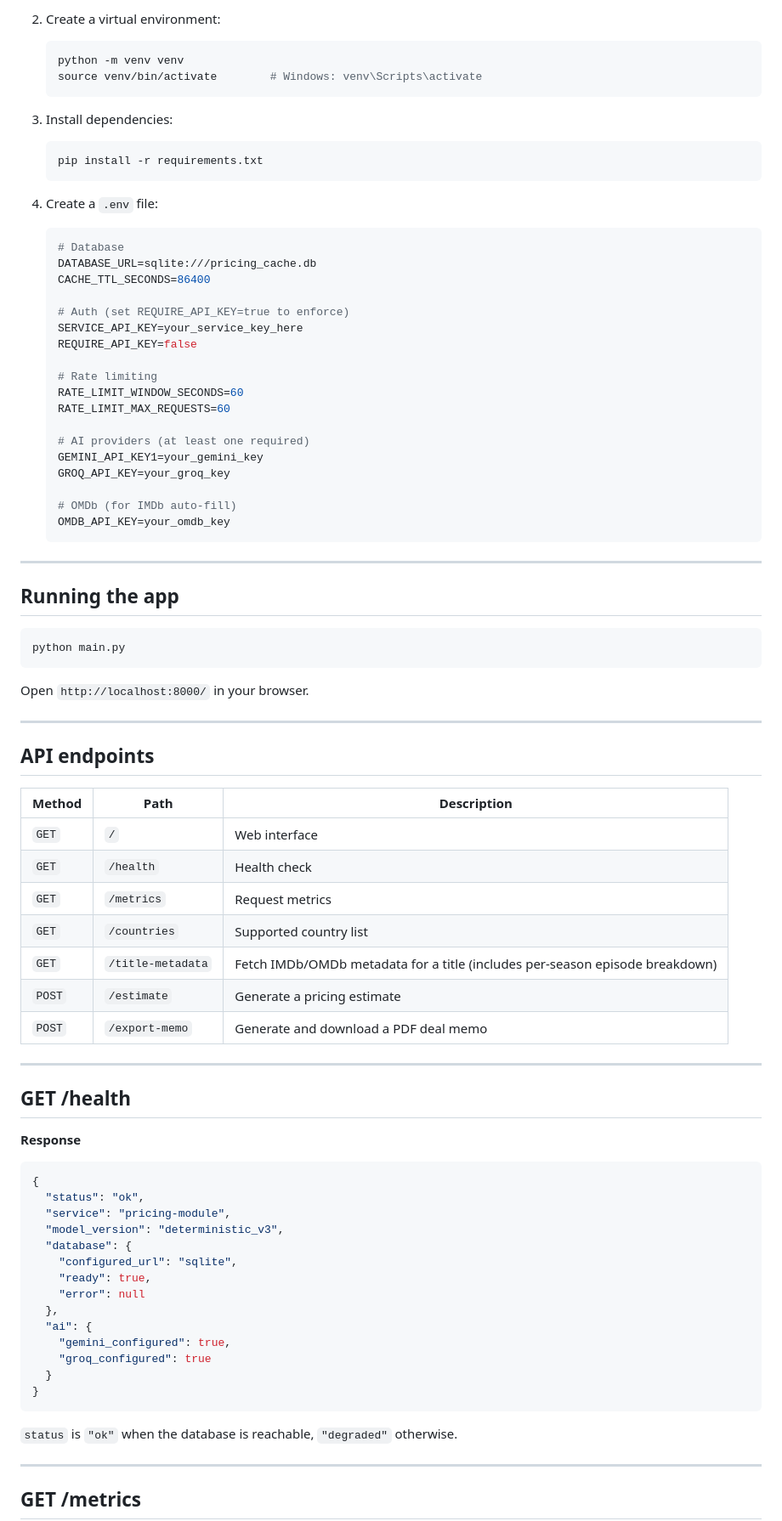
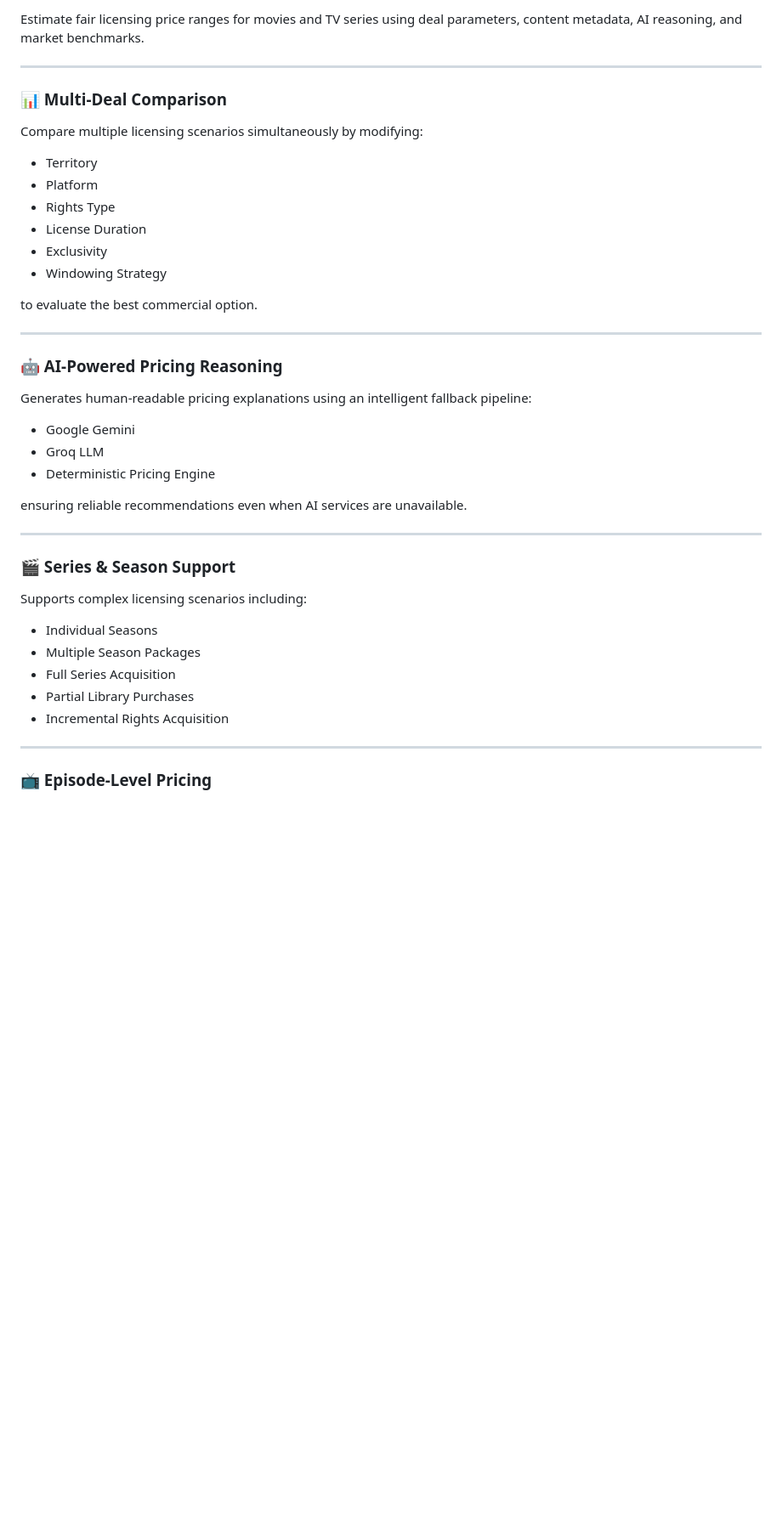
Before and after one commit to Vedant417/AI-Pricing-Management, a Markdown page: README.md, the part around one of its changes. Shown at 85% size. Rendered like a GitHub page; blank space fills up the shorter version.

````diff
--- a/README.md
+++ b/README.md
@@ -84,86 +39,46 @@ Film_Licensor/
 
-2. Create a virtual environment:
-   ```bash
-   python -m venv venv
-   source venv/bin/activate        # Windows: venv\Scripts\activate
-   ```
-
-3. Install dependencies:
-   ```bash
-   pip install -r requirements.txt
-   ```
-
-4. Create a `.env` file:
-   ```env
-   # Database
-   DATABASE_URL=sqlite:///pricing_cache.db
-   CACHE_TTL_SECONDS=86400
-
-   # Auth (set REQUIRE_API_KEY=true to enforce)
-   SERVICE_API_KEY=your_service_key_here
-   REQUIRE_API_KEY=false
-
-   # Rate limiting
-   RATE_LIMIT_WINDOW_SECONDS=60
-   RATE_LIMIT_MAX_REQUESTS=60
-
-   # AI providers (at least one required)
-   GEMINI_API_KEY1=your_gemini_key
-   GROQ_API_KEY=your_groq_key
-
-   # OMDb (for IMDb auto-fill)
-   OMDB_API_KEY=your_omdb_key
-   ```
+Estimate fair licensing price ranges for movies and TV series using deal parameters, content metadata, AI reasoning, and market benchmarks.
 
 ---
 
-## Running the app
+### 📊 Multi-Deal Comparison
 
-```bash
-python main.py
-```
+Compare multiple licensing scenarios simultaneously by modifying:
 
-Open `http://localhost:8000/` in your browser.
+- Territory
+- Platform
+- Rights Type
+- License Duration
+- Exclusivity
+- Windowing Strategy
+
+to evaluate the best commercial option.
 
 ---
 
-## API endpoints
+### 🤖 AI-Powered Pricing Reasoning
 
-| Method | Path | Description |
-|--------|------|-------------|
-| `GET` | `/` | Web interface |
-| `GET` | `/health` | Health check |
-| `GET` | `/metrics` | Request metrics |
-| `GET` | `/countries` | Supported country list |
-| `GET` | `/title-metadata` | Fetch IMDb/OMDb metadata for a title (includes per-season episode breakdown) |
-| `POST` | `/estimate` | Generate a pricing estimate |
-| `POST` | `/export-memo` | Generate and download a PDF deal memo |
+Generates human-readable pricing explanations using an intelligent fallback pipeline:
+
+- Google Gemini
+- Groq LLM
+- Deterministic Pricing Engine
+
+ensuring reliable recommendations even when AI services are unavailable.
 
 ---
 
-## GET /health
+### 🎬 Series & Season Support
 
-**Response**
-```json
-{
-  "status": "ok",
-  "service": "pricing-module",
-  "model_version": "deterministic_v3",
-  "database": {
-    "configured_url": "sqlite",
-    "ready": true,
-    "error": null
-  },
-  "ai": {
-    "gemini_configured": true,
-    "groq_configured": true
-  }
-}
-```
+Supports complex licensing scenarios including:
 
-`status` is `"ok"` when the database is reachable, `"degraded"` otherwise.
+- Individual Seasons
+- Multiple Season Packages
+- Full Series Acquisition
+- Partial Library Purchases
+- Incremental Rights Acquisition
 
 ---
 
-## GET /metrics
+### 📺 Episode-Level Pricing
 
````
Also changed, not shown: other parts of README.md (+277 -284 lines).
